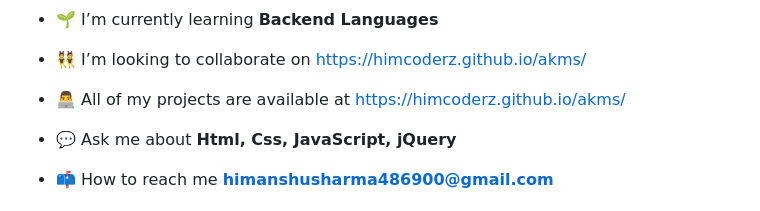
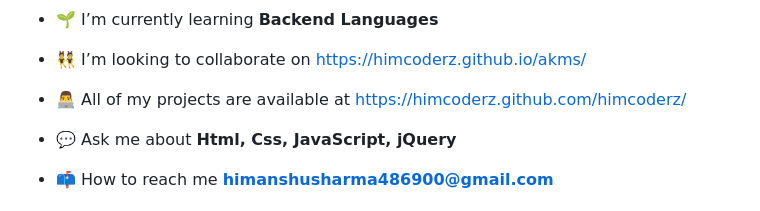
Before and after one commit to himanshu4869/AKMS-, a Markdown page: README.md, the part around the change. Rendered like a GitHub page.

```diff
--- a/README.md
+++ b/README.md
@@ -9,7 +9,7 @@
 
 - 👯 I’m looking to collaborate on [https://himcoderz.github.io/akms/](https://himcoderz.github.io/akms/)
 
-- 👨‍💻 All of my projects are available at [https://himcoderz.github.io/akms/](https://himcoderz.github.io/akms/)
+- 👨‍💻 All of my projects are available at [https://himcoderz.github.com/himcoderz/](https://himcoderz.github.com/himcoderz/)
 
 - 💬 Ask me about **Html, Css, JavaScript, jQuery**
 
```
